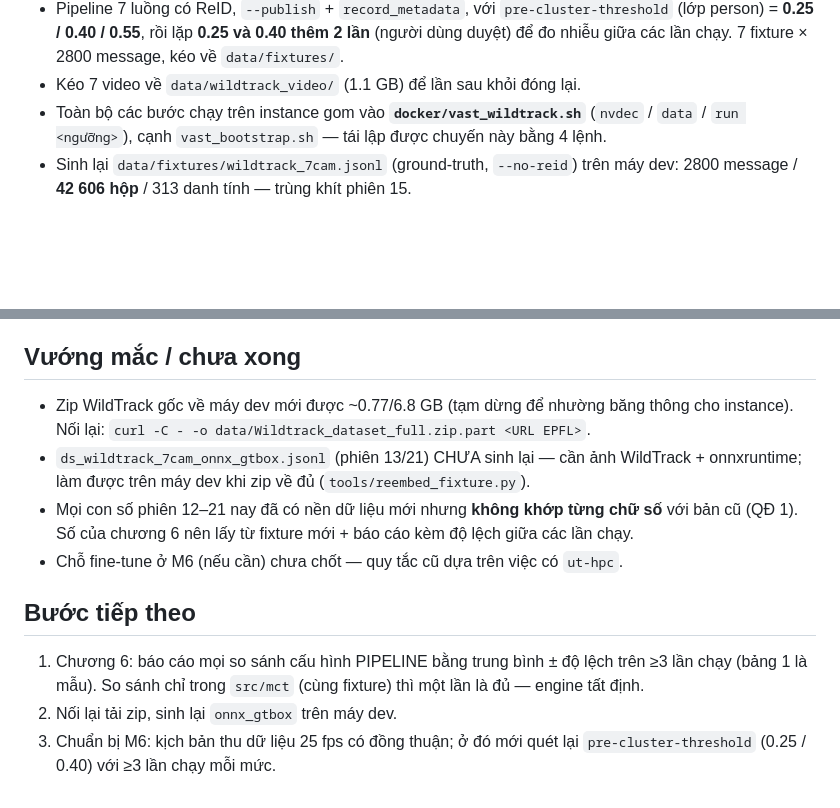
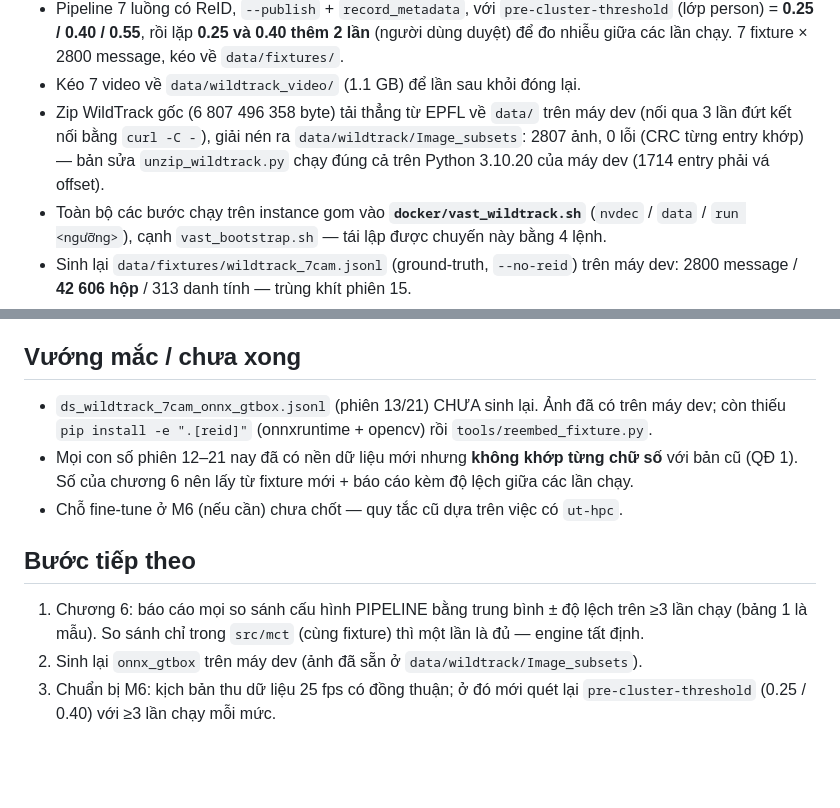
Before and after one commit to thanhthanhhp123/multi-cam-tracking, a Markdown page: docs/worklog/2026-09-10-22-mat-ut-hpc-va-cong-cu-confidence.md, 2 parts joined by grey strips. Drawn GitHub-style; blank space fills up the shorter version.

Commit message:
Worklog phiên 22: zip WildTrack đã về máy dev, giải nén 2807/2807 ảnh
- Zip gốc EPFL (6 807 496 358 byte) tải về data/, nối qua 3 lần đứt kết nối
- Giải nén ra data/wildtrack/Image_subsets: 0 lỗi, CRC khớp — bản sửa
  unzip_wildtrack.py chạy đúng cả trên Python 3.10.20 của máy dev
- onnx_gtbox giờ chỉ còn thiếu deps [reid] để sinh lại

Co-Authored-By: Claude Opus 5 (1M context) <noreply@anthropic.com>
Claude-Session: https://claude.ai/code/session_01R5Quqh7quQut6mYaLEjVJG

```diff
--- a/docs/worklog/2026-09-10-22-mat-ut-hpc-va-cong-cu-confidence.md
+++ b/docs/worklog/2026-09-10-22-mat-ut-hpc-va-cong-cu-confidence.md
@@ -42,6 +42,10 @@ lại, gộp luôn phép quét ngưỡng thật vào cùng chuyến.
   (lớp person) = **0.25 / 0.40 / 0.55**, rồi lặp **0.25 và 0.40 thêm 2 lần** (người dùng duyệt)
   để đo nhiễu giữa các lần chạy. 7 fixture × 2800 message, kéo về `data/fixtures/`.
 - Kéo 7 video về `data/wildtrack_video/` (1.1 GB) để lần sau khỏi đóng lại.
+- Zip WildTrack gốc (6 807 496 358 byte) tải thẳng từ EPFL về `data/` trên máy dev (nối qua
+  3 lần đứt kết nối bằng `curl -C -`), giải nén ra `data/wildtrack/Image_subsets`: 2807 ảnh,
+  0 lỗi (CRC từng entry khớp) — bản sửa `unzip_wildtrack.py` chạy đúng cả trên Python
+  3.10.20 của máy dev (1714 entry phải vá offset).
 - Toàn bộ các bước chạy trên instance gom vào **`docker/vast_wildtrack.sh`** (`nvdec` /
   `data` / `run <ngưỡng>`), cạnh `vast_bootstrap.sh` — tái lập được chuyến này bằng 4 lệnh.
 - Sinh lại `data/fixtures/wildtrack_7cam.jsonl` (ground-truth, `--no-reid`) trên máy dev:
@@ -177,10 +181,8 @@ khung): AUC `mean` **0.789**, `median` 0.787, `max` 0.748.
 
 ## Vướng mắc / chưa xong
 
-- Zip WildTrack gốc về máy dev mới được ~0.77/6.8 GB (tạm dừng để nhường băng thông cho
-  instance). Nối lại: `curl -C - -o data/Wildtrack_dataset_full.zip.part <URL EPFL>`.
-- `ds_wildtrack_7cam_onnx_gtbox.jsonl` (phiên 13/21) CHƯA sinh lại — cần ảnh WildTrack +
-  onnxruntime; làm được trên máy dev khi zip về đủ (`tools/reembed_fixture.py`).
+- `ds_wildtrack_7cam_onnx_gtbox.jsonl` (phiên 13/21) CHƯA sinh lại. Ảnh đã có trên máy dev;
+  còn thiếu `pip install -e ".[reid]"` (onnxruntime + opencv) rồi `tools/reembed_fixture.py`.
 - Mọi con số phiên 12–21 nay đã có nền dữ liệu mới nhưng **không khớp từng chữ số** với bản cũ
   (QĐ 1). Số của chương 6 nên lấy từ fixture mới + báo cáo kèm độ lệch giữa các lần chạy.
 - Chỗ fine-tune ở M6 (nếu cần) chưa chốt — quy tắc cũ dựa trên việc có `ut-hpc`.
@@ -190,6 +192,6 @@ khung): AUC `mean` **0.789**, `median` 0.787, `max` 0.748.
 1. Chương 6: báo cáo mọi so sánh cấu hình PIPELINE bằng trung bình ± độ lệch trên ≥3 lần
    chạy (bảng 1 là mẫu). So sánh chỉ trong `src/mct` (cùng fixture) thì một lần là đủ — engine
    tất định.
-2. Nối lại tải zip, sinh lại `onnx_gtbox` trên máy dev.
+2. Sinh lại `onnx_gtbox` trên máy dev (ảnh đã sẵn ở `data/wildtrack/Image_subsets`).
 3. Chuẩn bị M6: kịch bản thu dữ liệu 25 fps có đồng thuận; ở đó mới quét lại
    `pre-cluster-threshold` (0.25 / 0.40) với ≥3 lần chạy mỗi mức.
```
